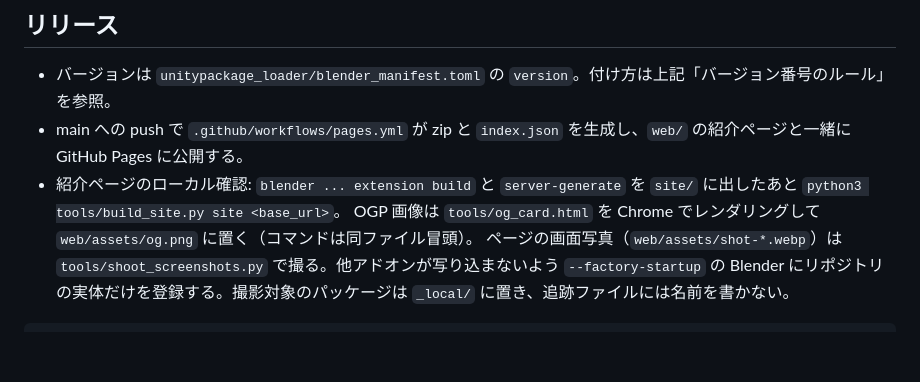
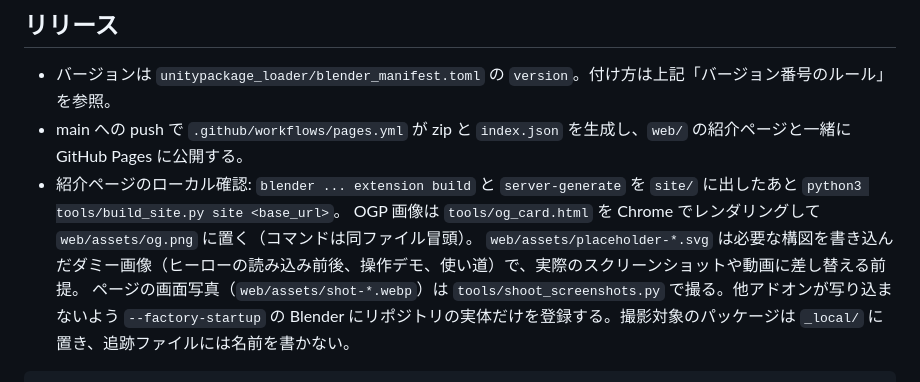
Before and after one commit to utagestudio/unitypackage_loader, a Markdown page: CLAUDE.md, the part around the change. Drawn GitHub-style; blank space fills up the shorter version.

Commit message:
docs: CLAUDE.md に紹介ページのダミー画像の扱いを追記
web/assets/placeholder-*.svg は構図を書き込んだダミーで、実際の画面や動画に差し替える前提であることを残しておく。

Co-Authored-By: Claude Opus 5 <noreply@anthropic.com>
Claude-Session: https://claude.ai/code/session_01GbiR3pt3SLGdUYRcZfjBwH

```diff
--- a/CLAUDE.md
+++ b/CLAUDE.md
@@ -100,6 +100,7 @@ Blender MCP が接続されている場合は、`addon_utils.disable` → `sys.m
 - main への push で `.github/workflows/pages.yml` が zip と `index.json` を生成し、`web/` の紹介ページと一緒に GitHub Pages に公開する。
 - 紹介ページのローカル確認: `blender ... extension build` と `server-generate` を `site/` に出したあと `python3 tools/build_site.py site <base_url>`。
   OGP 画像は `tools/og_card.html` を Chrome でレンダリングして `web/assets/og.png` に置く（コマンドは同ファイル冒頭）。
+  `web/assets/placeholder-*.svg` は必要な構図を書き込んだダミー画像（ヒーローの読み込み前後、操作デモ、使い道）で、実際のスクリーンショットや動画に差し替える前提。
   ページの画面写真（`web/assets/shot-*.webp`）は `tools/shoot_screenshots.py` で撮る。他アドオンが写り込まないよう
   `--factory-startup` の Blender にリポジトリの実体だけを登録する。撮影対象のパッケージは `_local/` に置き、追跡ファイルには名前を書かない。
 
```
